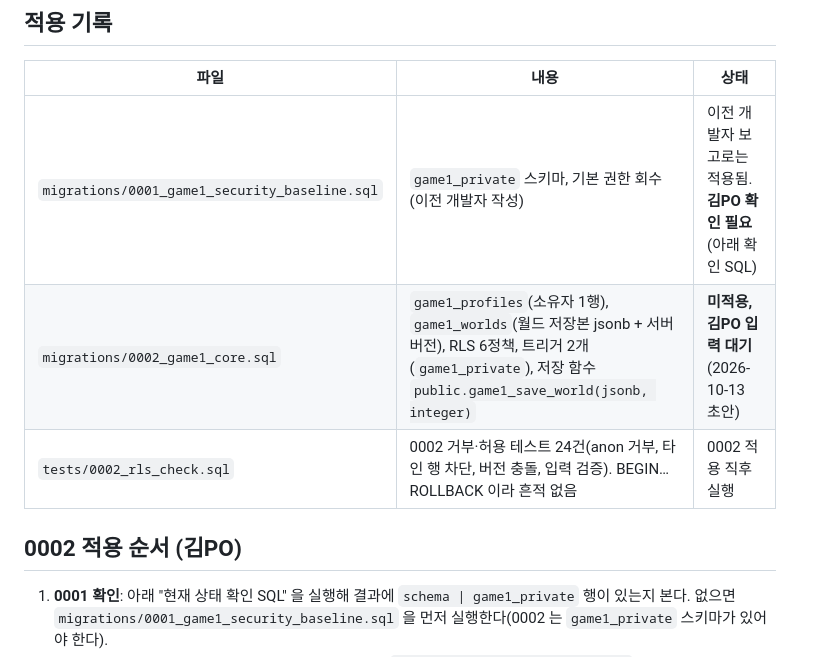
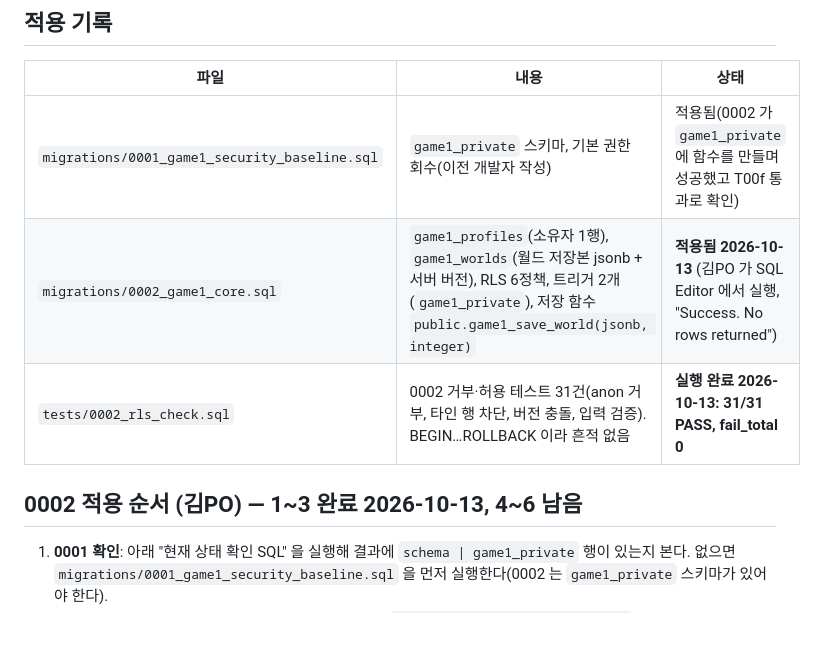
Before and after one commit to irupark1-wq/irupa, a Markdown page: supabase/README.md, the part around the change. GitHub-like rendering; blank space fills up the shorter version.

Commit message:
Record Supabase 0002 applied and RLS checks 31/31 passed
Co-Authored-By: Claude Fable 5.1 <noreply@anthropic.com>

```diff
--- a/supabase/README.md
+++ b/supabase/README.md
@@ -9,11 +9,11 @@
 
 | 파일 | 내용 | 상태 |
 |---|---|---|
-| `migrations/0001_game1_security_baseline.sql` | `game1_private` 스키마, 기본 권한 회수(이전 개발자 작성) | 이전 개발자 보고로는 적용됨. **김PO 확인 필요** (아래 확인 SQL) |
-| `migrations/0002_game1_core.sql` | `game1_profiles`(소유자 1행), `game1_worlds`(월드 저장본 jsonb + 서버 버전), RLS 6정책, 트리거 2개(`game1_private`), 저장 함수 `public.game1_save_world(jsonb, integer)` | **미적용, 김PO 입력 대기** (2026-10-13 초안) |
-| `tests/0002_rls_check.sql` | 0002 거부·허용 테스트 24건(anon 거부, 타인 행 차단, 버전 충돌, 입력 검증). BEGIN…ROLLBACK 이라 흔적 없음 | 0002 적용 직후 실행 |
+| `migrations/0001_game1_security_baseline.sql` | `game1_private` 스키마, 기본 권한 회수(이전 개발자 작성) | 적용됨(0002 가 `game1_private` 에 함수를 만들며 성공했고 T00f 통과로 확인) |
+| `migrations/0002_game1_core.sql` | `game1_profiles`(소유자 1행), `game1_worlds`(월드 저장본 jsonb + 서버 버전), RLS 6정책, 트리거 2개(`game1_private`), 저장 함수 `public.game1_save_world(jsonb, integer)` | **적용됨 2026-10-13** (김PO 가 SQL Editor 에서 실행, "Success. No rows returned") |
+| `tests/0002_rls_check.sql` | 0002 거부·허용 테스트 31건(anon 거부, 타인 행 차단, 버전 충돌, 입력 검증). BEGIN…ROLLBACK 이라 흔적 없음 | **실행 완료 2026-10-13: 31/31 PASS, fail_total 0** |
 
-## 0002 적용 순서 (김PO)
+## 0002 적용 순서 (김PO) — 1~3 완료 2026-10-13, 4~6 남음
 
 1. **0001 확인**: 아래 "현재 상태 확인 SQL" 을 실행해 결과에 `schema | game1_private` 행이 있는지 본다. 없으면 `migrations/0001_game1_security_baseline.sql` 을 먼저 실행한다(0002 는 `game1_private` 스키마가 있어야 한다).
 2. **0002 적용**: 대시보드 → SQL Editor → New query → `migrations/0002_game1_core.sql` 전체를 붙여 넣고 Run. 파일 안에 `begin; … commit;` 이 있어서 중간에 실패하면 아무것도 남지 않는다. 성공하면 "Success. No rows returned" 류의 메시지만 나온다.
```
Also changed, not shown: SECURITY.md (+1 -0 lines), 1 other file.
